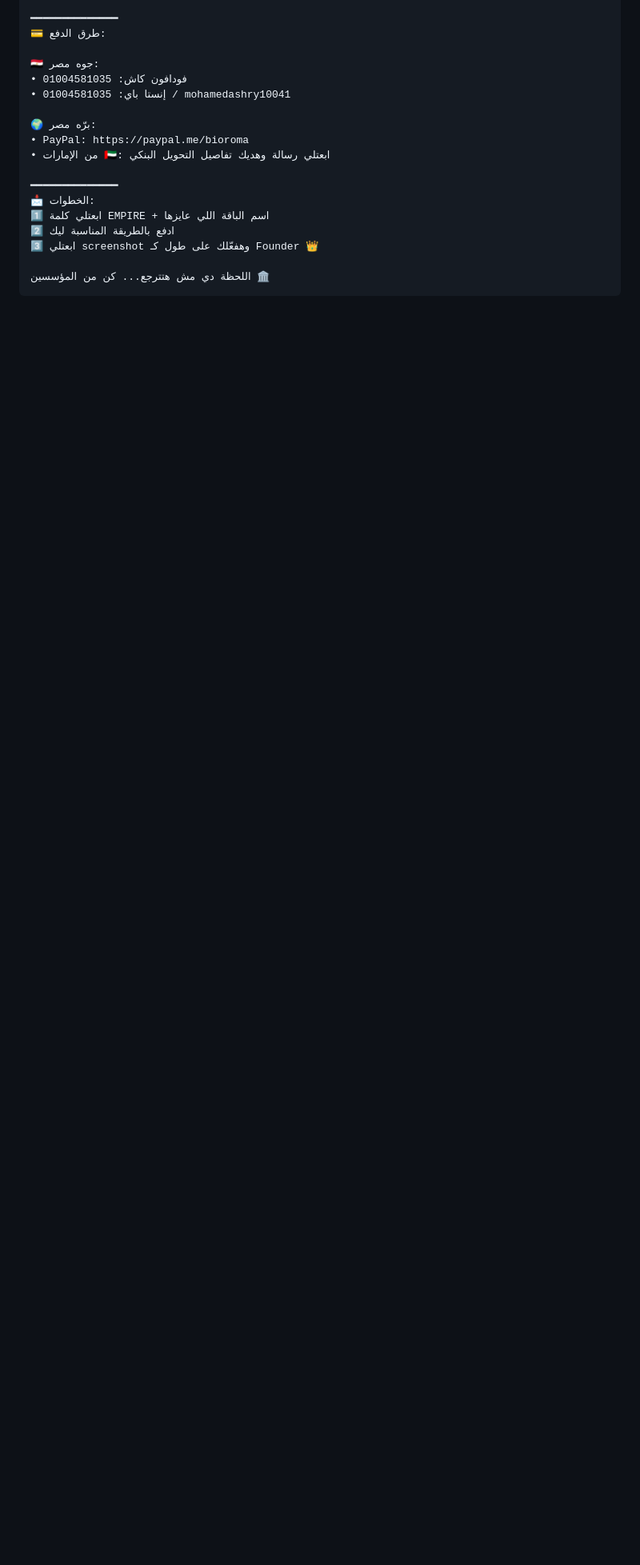
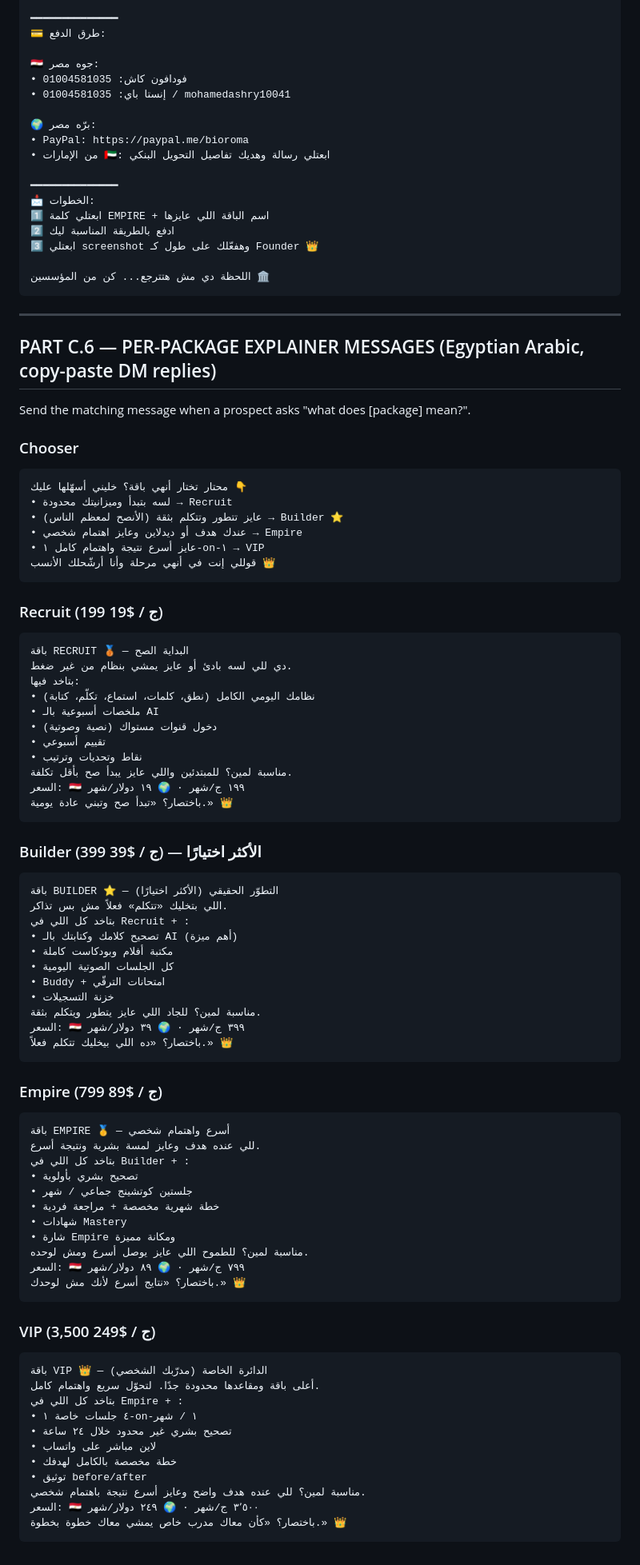
Before and after one commit to empireenglishcommunity-glitch/Claude, a Markdown page: EEC-Launch-Night-Playbook.md, the part around the change. Shown at 80% size. GitHub-like rendering; blank space fills up the shorter version.

Commit message:
Add Part C.6: per-package explainer DM messages (Egyptian Arabic)

````diff
--- a/EEC-Launch-Night-Playbook.md
+++ b/EEC-Launch-Night-Playbook.md
@@ -780,3 +780,81 @@ Empire English مش كورس... ده نظام كامل بيخليك تتكلم
 
 اللحظة دي مش هتترجع... كن من المؤسسين 🏛️
 ```
+
+
+
+---
+
+## PART C.6 — PER-PACKAGE EXPLAINER MESSAGES (Egyptian Arabic, copy-paste DM replies)
+
+Send the matching message when a prospect asks "what does [package] mean?".
+
+### Chooser
+```
+محتار تختار أنهي باقة؟ خليني أسهّلها عليك 👇
+• لسه بتبدأ وميزانيتك محدودة → Recruit
+• عايز تتطور وتتكلم بثقة (الأنصح لمعظم الناس) → Builder ⭐
+• عندك هدف أو ديدلاين وعايز اهتمام شخصي → Empire
+• عايز أسرع نتيجة واهتمام كامل ١-on-١ → VIP
+قوللي إنت في أنهي مرحلة وأنا أرشّحلك الأنسب 👑
+```
+
+### Recruit (199 ج / $19)
+```
+باقة RECRUIT 🥉 — البداية الصح
+دي للي لسه بادئ أو عايز يمشي بنظام من غير ضغط.
+بتاخد فيها:
+• نظامك اليومي الكامل (نطق، كلمات، استماع، تكلّم، كتابة)
+• ملخصات أسبوعية بالـ AI
+• دخول قنوات مستواك (نصية وصوتية)
+• تقييم أسبوعي
+• نقاط وتحديات وترتيب
+مناسبة لمين؟ للمبتدئين واللي عايز يبدأ صح بأقل تكلفة.
+السعر: 🇪🇬 ١٩٩ ج/شهر · 🌍 ١٩ دولار/شهر
+باختصار؟ «تبدأ صح وتبني عادة يومية.» 👑
+```
+
+### Builder (399 ج / $39) — الأكثر اختيارًا
+```
+باقة BUILDER ⭐ — التطوّر الحقيقي (الأكثر اختيارًا)
+اللي بتخليك «تتكلم» فعلاً مش بس تذاكر.
+بتاخد كل اللي في Recruit + :
+• تصحيح كلامك وكتابتك بالـ AI (أهم ميزة)
+• مكتبة أفلام وبودكاست كاملة
+• كل الجلسات الصوتية اليومية
+• Buddy + امتحانات الترقّي
+• خزنة التسجيلات
+مناسبة لمين؟ للجاد اللي عايز يتطور ويتكلم بثقة.
+السعر: 🇪🇬 ٣٩٩ ج/شهر · 🌍 ٣٩ دولار/شهر
+باختصار؟ «ده اللي بيخليك تتكلم فعلاً.» 👑
+```
+
+### Empire (799 ج / $89)
+```
+باقة EMPIRE 🥇 — أسرع واهتمام شخصي
+للي عنده هدف وعايز لمسة بشرية ونتيجة أسرع.
+بتاخد كل اللي في Builder + :
+• تصحيح بشري بأولوية
+• جلستين كوتشينج جماعي / شهر
+• خطة شهرية مخصصة + مراجعة فردية
+• شهادات Mastery
+• شارة Empire ومكانة مميزة
+مناسبة لمين؟ للطموح اللي عايز يوصل أسرع ومش لوحده.
+السعر: 🇪🇬 ٧٩٩ ج/شهر · 🌍 ٨٩ دولار/شهر
+باختصار؟ «نتايج أسرع لأنك مش لوحدك.» 👑
+```
+
+### VIP (3,500 ج / $249)
+```
+باقة VIP 👑 — الدائرة الخاصة (مدرّبك الشخصي)
+أعلى باقة ومقاعدها محدودة جدًا. لتحوّل سريع واهتمام كامل.
+بتاخد كل اللي في Empire + :
+• ٤ جلسات خاصة ١-on-١ / شهر
+• تصحيح بشري غير محدود خلال ٢٤ ساعة
+• لاين مباشر على واتساب
+• خطة مخصصة بالكامل لهدفك
+• توثيق before/after
+مناسبة لمين؟ للي عنده هدف واضح وعايز أسرع نتيجة باهتمام شخصي.
+السعر: 🇪🇬 ٣٬٥٠٠ ج/شهر · 🌍 ٢٤٩ دولار/شهر
+باختصار؟ «كأن معاك مدرب خاص يمشي معاك خطوة بخطوة.» 👑
+```
````
